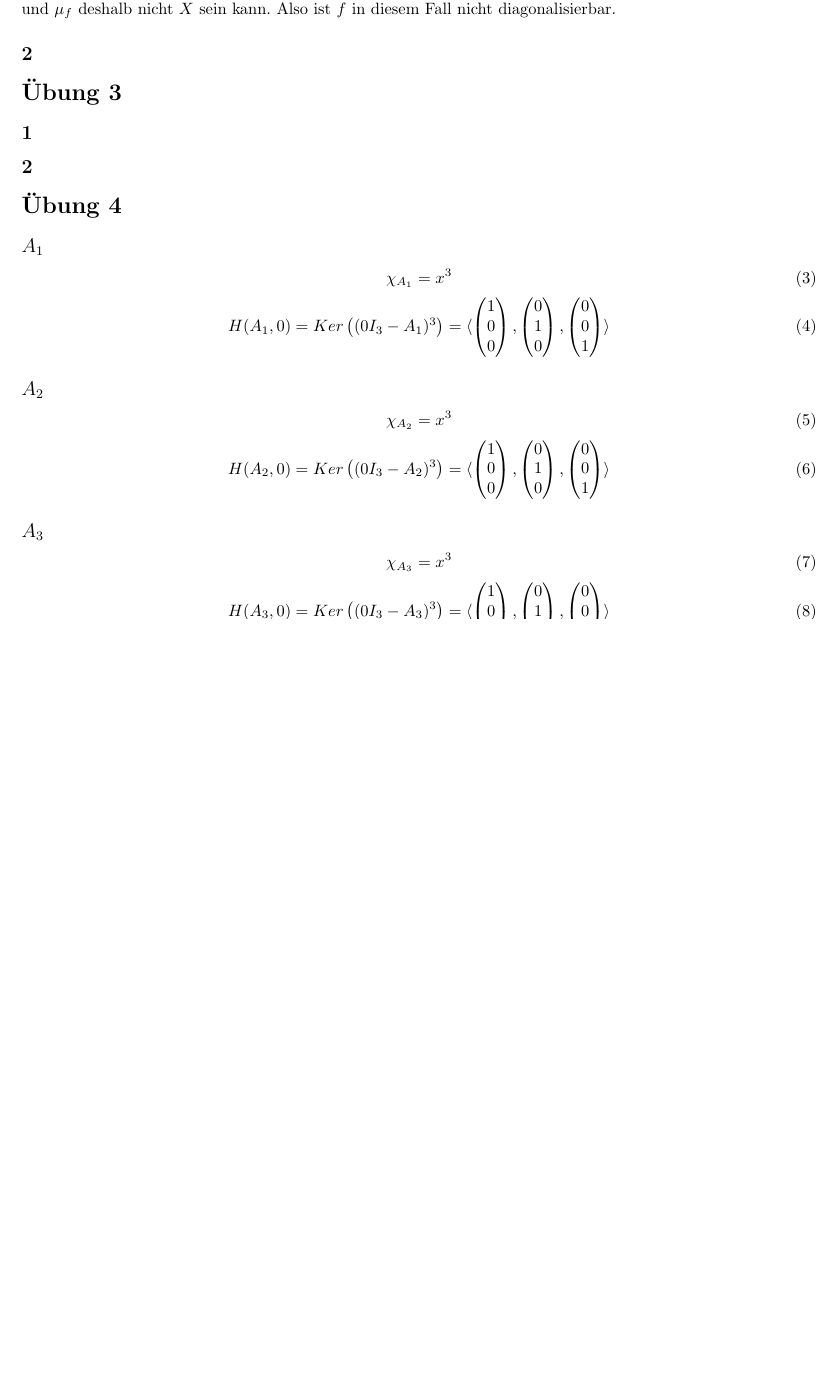
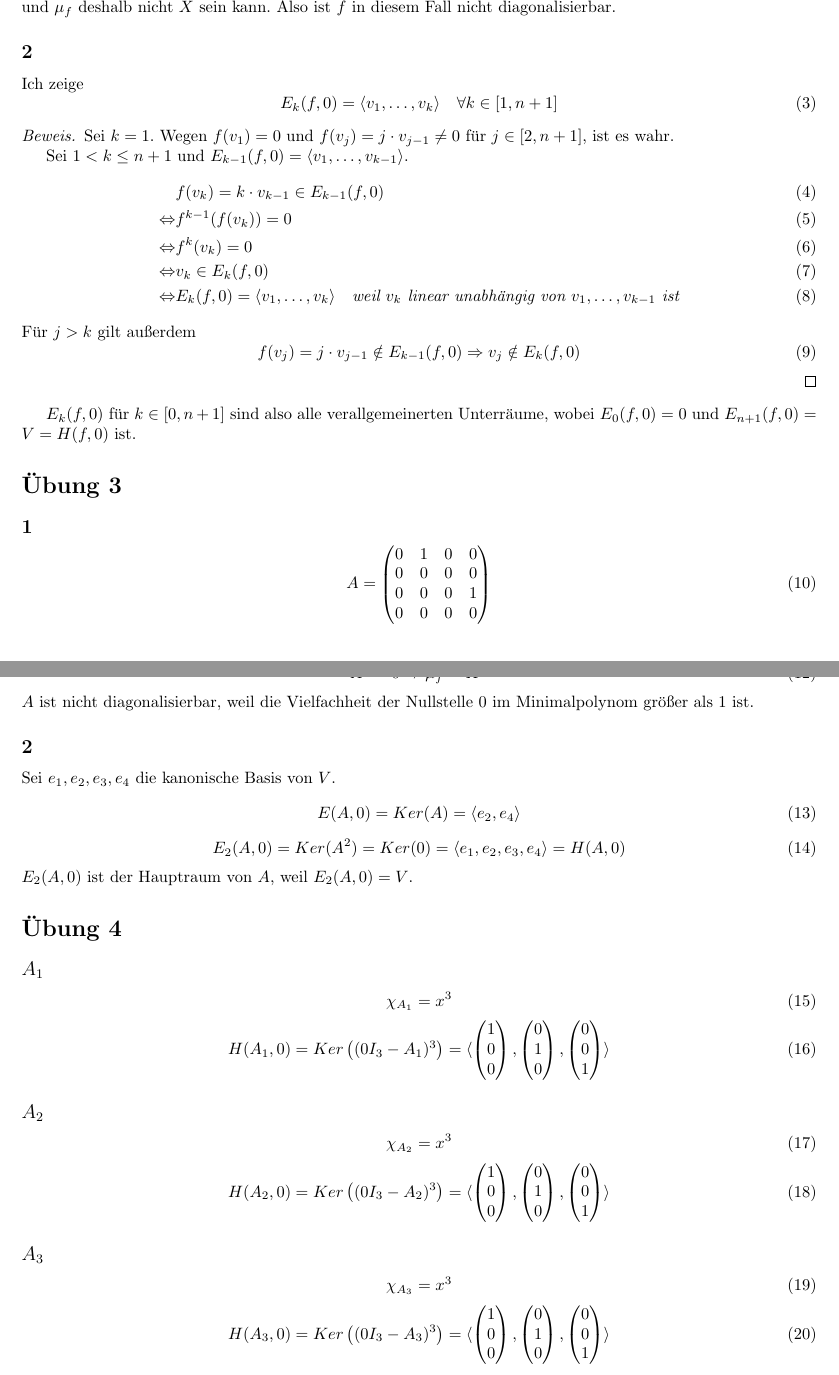
Before and after one commit to CQQL/hhu-cs, a LaTeX problem sheet (LinA2/exercises/2.tex): part of page 1 of 2 before the commit and two parts of pages 1 and 2 of 3 after it, the two joined at a grey line, cut so that both start at the same text, the shorter picture padded with empty space. Compiled offline with pdfLaTeX.

Commit message:
Solve lina2 sheet 2

```diff
--- a/LinA2/exercises/2.tex
+++ b/LinA2/exercises/2.tex
@@ -4,6 +4,7 @@
 \usepackage{amsmath}
 \usepackage{amsfonts}
 \usepackage{amssymb}
+\usepackage{amsthm}
 \usepackage[left=2cm,right=2cm,top=2cm,bottom=2cm]{geometry}
 
 \begin{document}
@@ -49,13 +50,62 @@ Also ist $f$ in diesem Fall nicht diagonalisierbar.
 
 \subsection*{2}
 
+Ich zeige
+\begin{equation}
+E_{k}(f, 0) = \langle v_{1}, \dots, v_{k} \rangle \quad \forall k \in [1, n + 1]
+\end{equation}
 
+\begin{proof}
+Sei $k = 1$.
+Wegen $f(v_1) = 0$ und $f(v_{j}) = j \cdot v_{j - 1} \ne 0$ für $j \in [2, n + 1]$, ist es wahr.
+
+Sei $1 < k \le n + 1$ und $E_{k - 1}(f, 0) = \langle v_{1}, \dots, v_{k - 1} \rangle$.
+\begin{align}
+& f(v_{k}) = k \cdot v_{k - 1} \in E_{k - 1}(f, 0)\\
+\Leftrightarrow & f^{k - 1}(f(v_{k})) = 0\\
+\Leftrightarrow & f^{k}(v_{k}) = 0\\
+\Leftrightarrow & v_{k} \in E_{k}(f, 0)\\
+\Leftrightarrow & E_{k}(f, 0) = \langle v_{1}, \dots, v_{k} \rangle \quad \textit{weil $v_{k}$ linear unabhängig von $v_{1}, \dots, v_{k - 1}$ ist}
+\end{align}
+Für $j > k$ gilt außerdem
+\begin{equation}
+f(v_{j}) = j \cdot v_{j - 1} \notin E_{k - 1}(f, 0) \Rightarrow v_{j} \notin E_{k}(f, 0)
+\end{equation}
+\end{proof}
+
+$E_{k}(f, 0)$ für $k \in [0, n + 1]$ sind also alle verallgemeinerten Unterräume, wobei $E_{0}(f, 0) = 0$ und $E_{n + 1}(f, 0) = V = H(f, 0)$ ist.
 
 \section*{Übung 3}
 
 \subsection*{1}
 
+\begin{equation}
+A =
+\begin{pmatrix}
+0 & 1 & 0 & 0\\
+0 & 0 & 0 & 0\\
+0 & 0 & 0 & 1\\
+0 & 0 & 0 & 0\\
+\end{pmatrix}
+\end{equation}
+\begin{equation}
+\chi_{f} = X^{4}
+\end{equation}
+\begin{equation}
+A^{2} = 0 \Rightarrow \mu_{f} = X^{2}
+\end{equation}
+$A$ ist nicht diagonalisierbar, weil die Vielfachheit der Nullstelle $0$ im Minimalpolynom größer als $1$ ist.
+
 \subsection*{2}
+
+Sei $e_{1}, e_{2}, e_{3}, e_{4}$ die kanonische Basis von $V$.
+\begin{equation}
+E(A, 0) = Ker(A) = \langle e_{2}, e_{4} \rangle
+\end{equation}
+\begin{equation}
+E_{2}(A, 0) = Ker(A^{2}) = Ker(0) = \langle e_{1}, e_{2}, e_{3}, e_{4} \rangle = H(A, 0)
+\end{equation}
+$E_{2}(A, 0)$ ist der Hauptraum von $A$, weil $E_{2}(A, 0) = V$.
 
 \section*{Übung 4}
 
```
